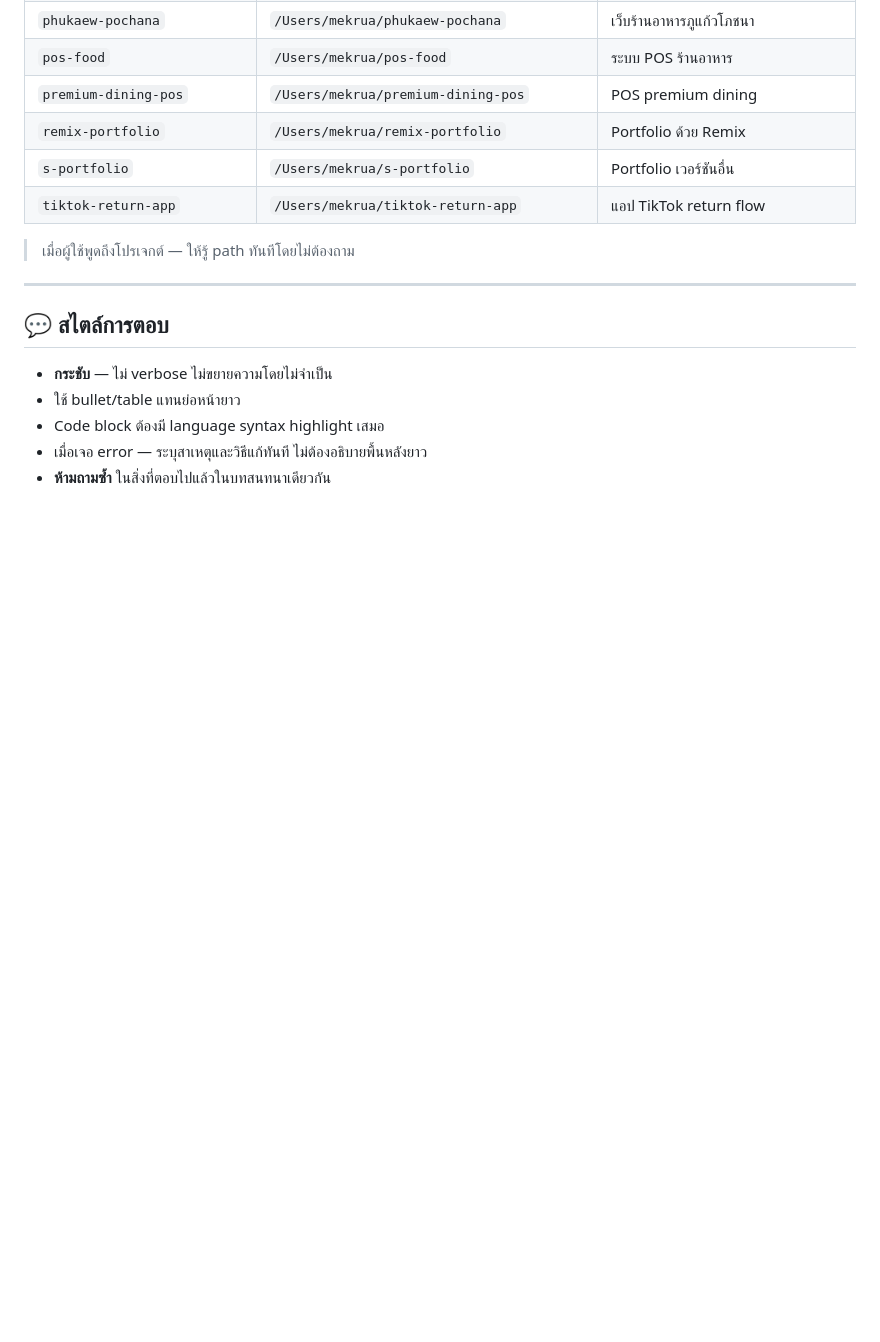
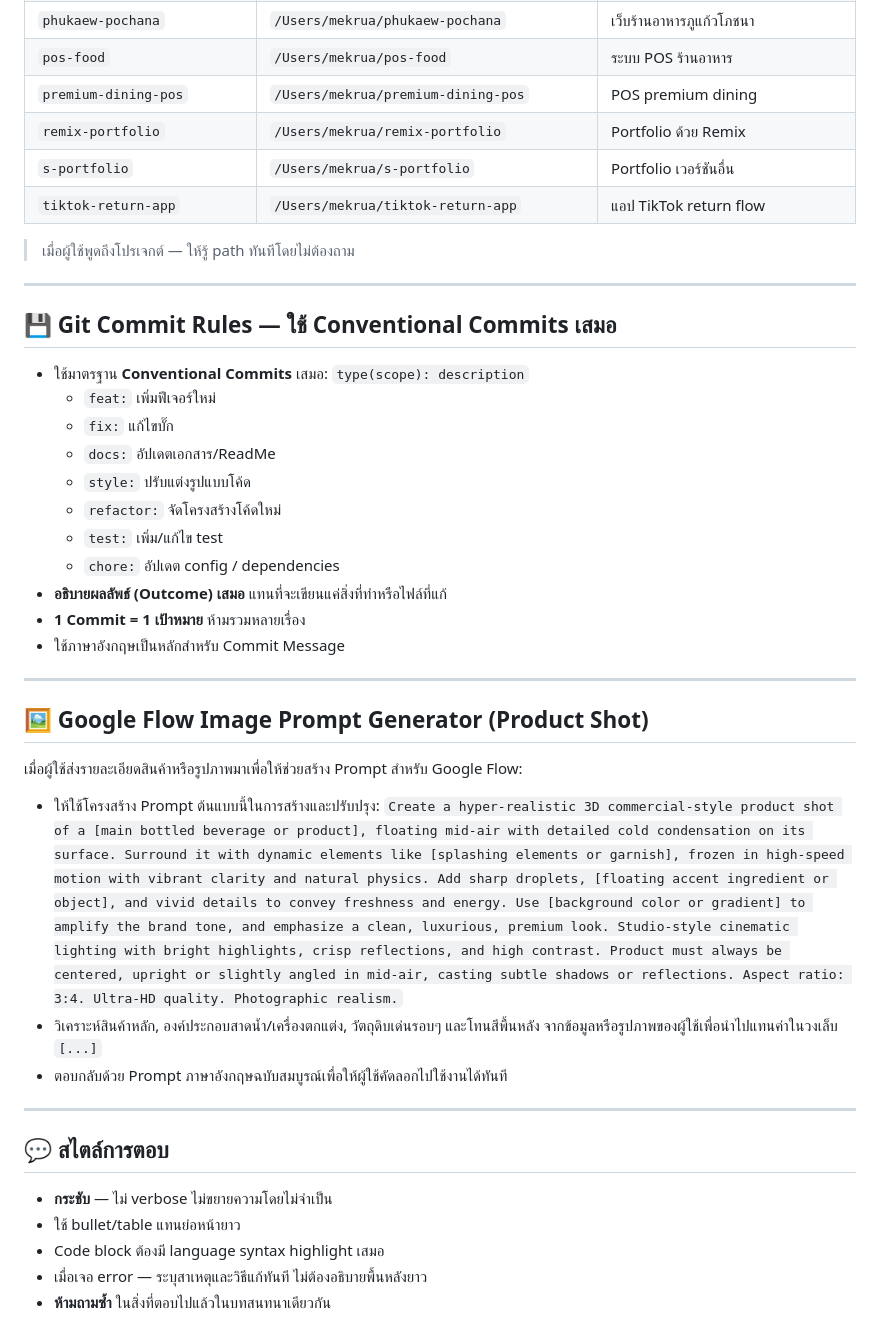
Before and after one commit to EdmaeMongkon/antigravity-all-skills, a Markdown page: AGENTS.md, the part around the change. GitHub-like rendering; blank space fills up the shorter version.

Commit message:
docs(rules): add git commit rules and google flow image prompt generator instructions to AGENTS.md

```diff
--- a/AGENTS.md
+++ b/AGENTS.md
@@ -86,6 +86,33 @@ Auth:       NextAuth.js หรือ Supabase Auth
 
 ---
 
+## 💾 Git Commit Rules — ใช้ Conventional Commits เสมอ
+
+- ใช้มาตรฐาน **Conventional Commits** เสมอ: `type(scope): description`
+  - `feat:` เพิ่มฟีเจอร์ใหม่
+  - `fix:` แก้ไขบั๊ก
+  - `docs:` อัปเดตเอกสาร/ReadMe
+  - `style:` ปรับแต่งรูปแบบโค้ด
+  - `refactor:` จัดโครงสร้างโค้ดใหม่
+  - `test:` เพิ่ม/แก้ไข test
+  - `chore:` อัปเดต config / dependencies
+- **อธิบายผลลัพธ์ (Outcome) เสมอ** แทนที่จะเขียนแค่สิ่งที่ทำหรือไฟล์ที่แก้
+- **1 Commit = 1 เป้าหมาย** ห้ามรวมหลายเรื่อง
+- ใช้ภาษาอังกฤษเป็นหลักสำหรับ Commit Message
+
+
+---
+
+## 🖼️ Google Flow Image Prompt Generator (Product Shot)
+
+เมื่อผู้ใช้ส่งรายละเอียดสินค้าหรือรูปภาพมาเพื่อให้ช่วยสร้าง Prompt สำหรับ Google Flow:
+- ให้ใช้โครงสร้าง Prompt ต้นแบบนี้ในการสร้างและปรับปรุง:
+  `Create a hyper-realistic 3D commercial-style product shot of a [main bottled beverage or product], floating mid-air with detailed cold condensation on its surface. Surround it with dynamic elements like [splashing elements or garnish], frozen in high-speed motion with vibrant clarity and natural physics. Add sharp droplets, [floating accent ingredient or object], and vivid details to convey freshness and energy. Use [background color or gradient] to amplify the brand tone, and emphasize a clean, luxurious, premium look. Studio-style cinematic lighting with bright highlights, crisp reflections, and high contrast. Product must always be centered, upright or slightly angled in mid-air, casting subtle shadows or reflections. Aspect ratio: 3:4. Ultra-HD quality. Photographic realism.`
+- วิเคราะห์สินค้าหลัก, องค์ประกอบสาดน้ำ/เครื่องตกแต่ง, วัตถุดิบเด่นรอบๆ และโทนสีพื้นหลัง จากข้อมูลหรือรูปภาพของผู้ใช้เพื่อนำไปแทนค่าในวงเล็บ `[...]`
+- ตอบกลับด้วย Prompt ภาษาอังกฤษฉบับสมบูรณ์เพื่อให้ผู้ใช้คัดลอกไปใช้งานได้ทันที
+
+---
+
 ## 💬 สไตล์การตอบ
 
 - **กระชับ** — ไม่ verbose ไม่ขยายความโดยไม่จำเป็น
```
